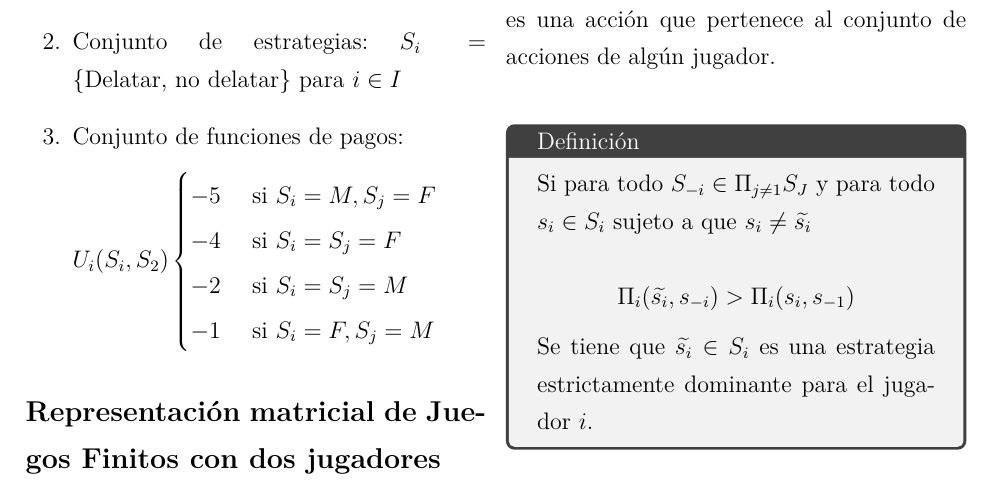
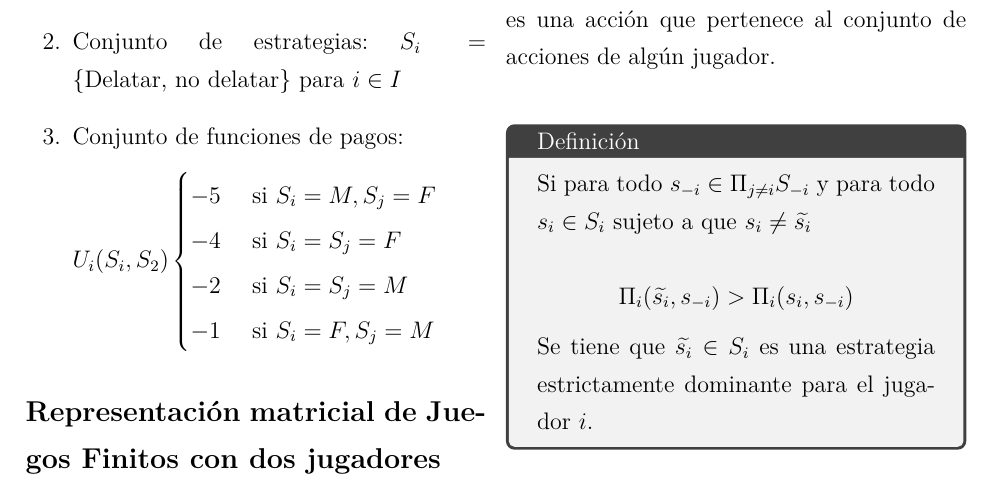
Before and after one commit to Solarosum/Notas-de-Clase-Organizaci-n-industrial, a LaTeX document (notas.tex): part of page 7 of 13, cut so that both start at the same text. Compiled offline with pdfLaTeX.

Commit message:
Add files via upload

```diff
--- a/notas.tex
+++ b/notas.tex
@@ -328,9 +328,9 @@ Sea $s\in \Pi^{N}_{j=1}\cdot S_j$ para $i\in\{1,\dots, N \}$ denotemos a $S_{-i}
 En los juegos en forma normal una estrategia es una acción que pertenece al conjunto de acciones de algún jugador.
 
 \begin{tcolorbox}[title= Definición]
-	Si para todo $S_{-i} \in \Pi_{j\neq 1}S_J$ y para todo $s_i \in S_i$ sujeto a que $ s_i \neq \widetilde{s_i} $
+	Si para todo $s_{-i} \in \Pi_{j\neq i}S_{-i}$ y para todo $s_i \in S_i$ sujeto a que $ s_i \neq \widetilde{s_i} $
 
-	$$ \Pi_i(\widetilde{s_i},s_{-i})> \Pi_i(s_i,s_{-1}) $$
+	$$ \Pi_i(\widetilde{s_i},s_{-i})> \Pi_i(s_i,s_{-i}) $$
 
 Se tiene que $\widetilde{s_i} \in S_i$ es una estrategia estrictamente dominante para el jugador $i$.
 
```
Also changed, not shown: notas.pdf, notas.tex (2 more changed lines).
